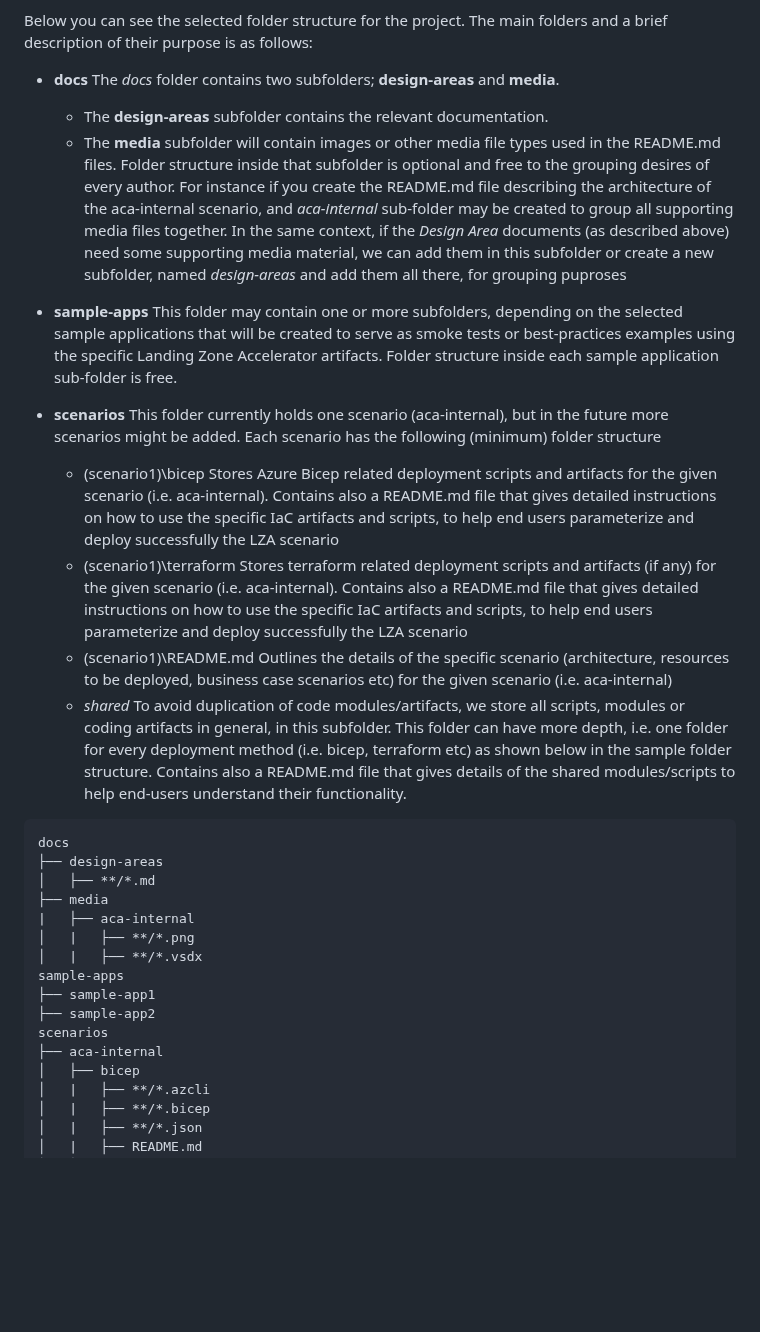
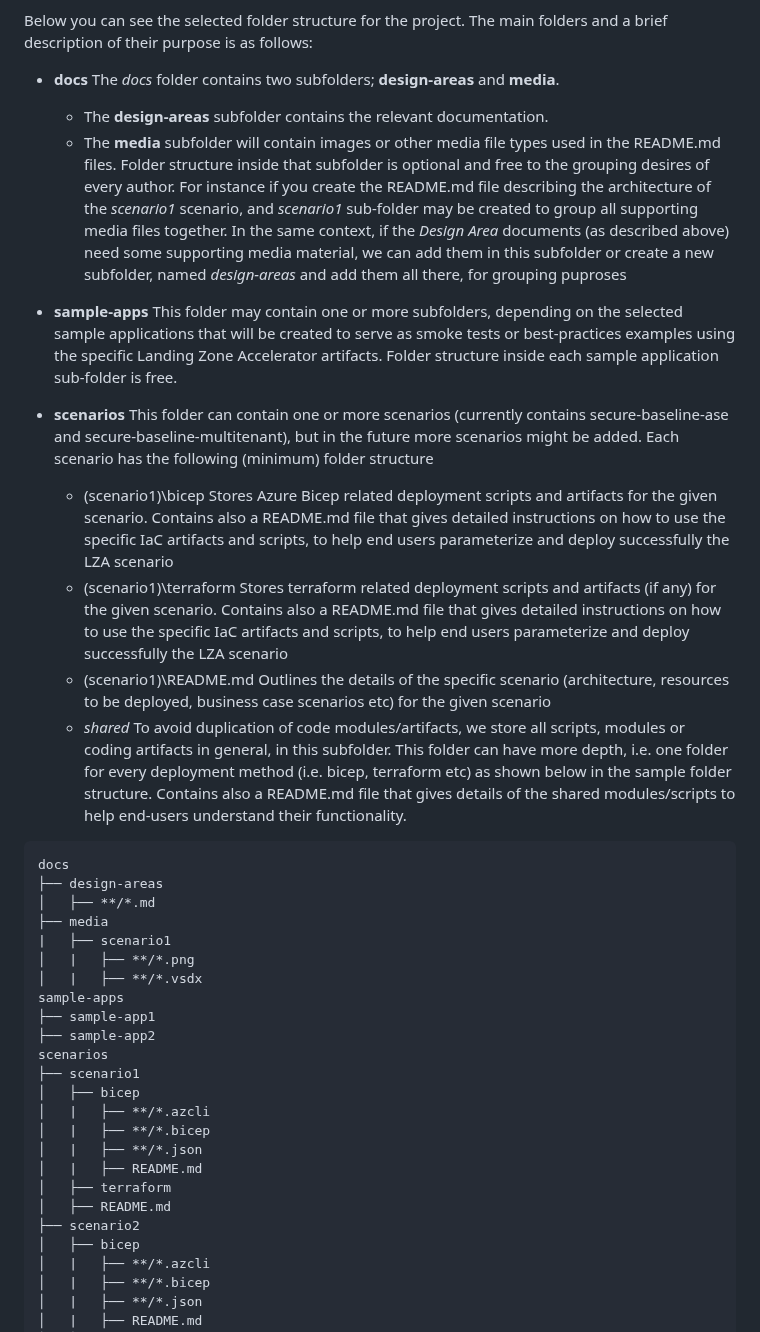
Before and after one commit to Azure/aca-landing-zone-accelerator, a Markdown page: CONTRIBUTING.md, the part around one of its changes. Rendered like a GitHub page; blank space fills up the shorter version.

```diff
--- a/CONTRIBUTING.md
+++ b/CONTRIBUTING.md
@@ -46,18 +46,18 @@ Below you can see the selected folder structure for the project. The main folder
 - **docs**
   The *docs* folder contains two subfolders; **design-areas** and **media**.
   - The **design-areas** subfolder contains the relevant documentation.
-  - The **media** subfolder  will contain images or other media file types used in the README.md files. Folder structure inside that subfolder is optional and free to the grouping desires of every author. For instance if you create the README.md file describing the architecture of the aca-internal scenario, and *aca-internal* sub-folder may be created to group all supporting media files together. In the same context, if the *Design Area* documents (as described above) need some supporting media material, we can add them in this subfolder or create a new subfolder, named *design-areas* and add them all there, for grouping puproses
+  - The **media** subfolder  will contain images or other media file types used in the README.md files. Folder structure inside that subfolder is optional and free to the grouping desires of every author. For instance if you create the README.md file describing the architecture of the *scenario1* scenario, and *scenario1* sub-folder may be created to group all supporting media files together. In the same context, if the *Design Area* documents (as described above) need some supporting media material, we can add them in this subfolder or create a new subfolder, named *design-areas* and add them all there, for grouping puproses
 
 - **sample-apps**
   This folder may contain one or more subfolders, depending on the selected sample applications that will be created to serve as smoke tests or best-practices examples using the specific Landing Zone Accelerator artifacts. Folder structure inside each sample application sub-folder is free.
 - **scenarios**
-  This folder currently holds one scenario (aca-internal), but in the future more scenarios might be added. Each scenario has the following (minimum) folder structure
+  This folder can contain one or more scenarios (currently contains secure-baseline-ase and secure-baseline-multitenant), but in the future more scenarios might be added. Each scenario has the following (minimum) folder structure
   - (scenario1)\bicep
-    Stores Azure Bicep related deployment scripts and artifacts for the given scenario (i.e. aca-internal). Contains also a README.md file that gives detailed instructions on how to use the specific IaC artifacts and scripts, to help end users parameterize and deploy successfully the LZA scenario
+    Stores Azure Bicep related deployment scripts and artifacts for the given scenario. Contains also a README.md file that gives detailed instructions on how to use the specific IaC artifacts and scripts, to help end users parameterize and deploy successfully the LZA scenario
   - (scenario1)\terraform
-    Stores terraform related deployment scripts and artifacts (if any) for the given scenario (i.e. aca-internal). Contains also a README.md file that gives detailed instructions on how to use the specific IaC artifacts and scripts, to help end users parameterize and deploy successfully the LZA scenario
+    Stores terraform related deployment scripts and artifacts (if any) for the given scenario. Contains also a README.md file that gives detailed instructions on how to use the specific IaC artifacts and scripts, to help end users parameterize and deploy successfully the LZA scenario
   - (scenario1)\README.md
-    Outlines the details of the specific scenario (architecture, resources to be deployed, business case scenarios etc) for the given scenario (i.e. aca-internal)
+    Outlines the details of the specific scenario (architecture, resources to be deployed, business case scenarios etc) for the given scenario
   - *shared*
     To avoid duplication of code modules/artifacts, we store all scripts, modules or coding artifacts in general, in this subfolder. This folder can have more depth, i.e. one folder for every deployment method (i.e. bicep, terraform etc) as shown below in the sample folder structure. Contains also a README.md file that gives details of the shared modules/scripts to help end-users understand their functionality.
 
@@ -66,14 +66,22 @@ docs
 ├── design-areas
 │   ├── **/*.md
 ├── media
-|   ├── aca-internal
+|   ├── scenario1
 │   |   ├── **/*.png
 │   |   ├── **/*.vsdx
 sample-apps
 ├── sample-app1
 ├── sample-app2
 scenarios
-├── aca-internal
+├── scenario1
+│   ├── bicep
+│   |   ├── **/*.azcli
+│   |   ├── **/*.bicep
+│   |   ├── **/*.json
+│   |   ├── README.md
+│   ├── terraform
+│   ├── README.md
+├── scenario2
 │   ├── bicep
 │   |   ├── **/*.azcli
 │   |   ├── **/*.bicep
```
Also changed, not shown: other parts of CONTRIBUTING.md (+37 -0 lines).
